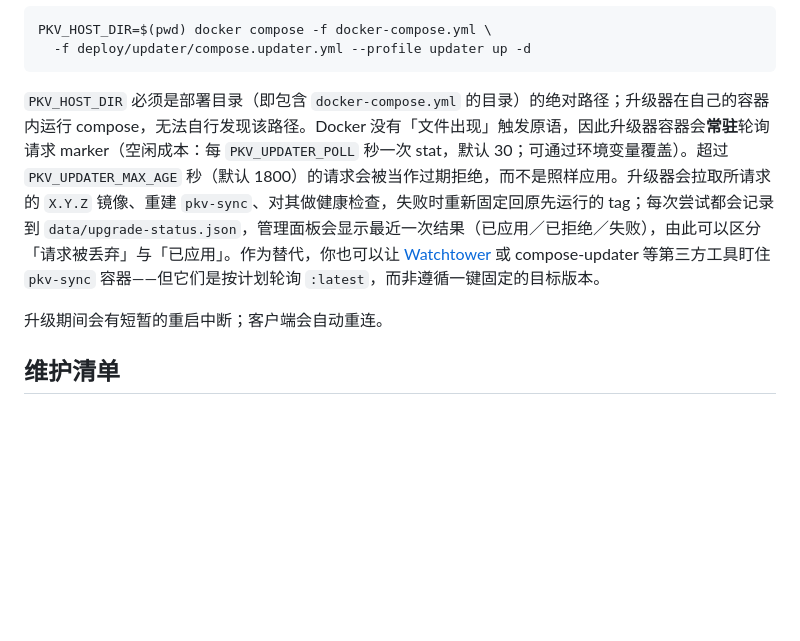
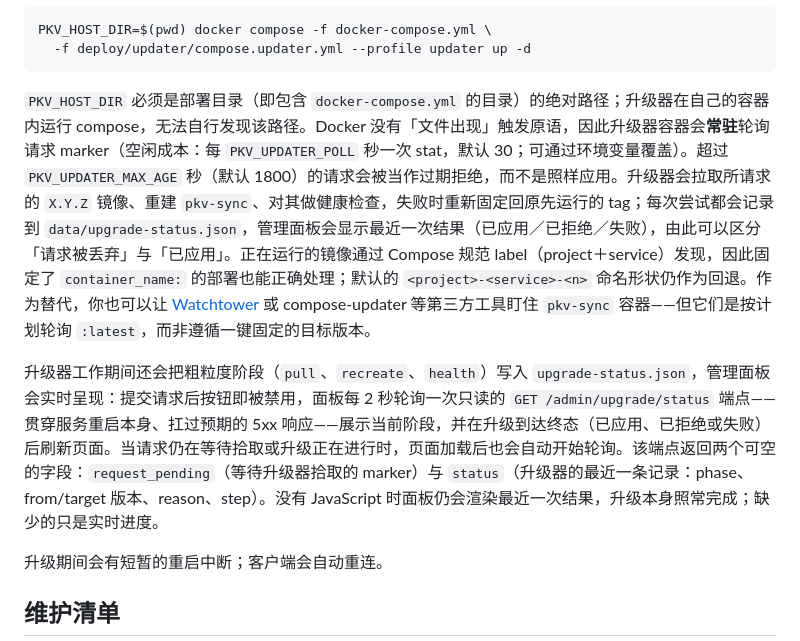
Before and after one commit to CyberKurry/pkv-sync, a Markdown page: public-docs/admin-manual.zh-CN.md, the part around the change. Drawn GitHub-style; blank space fills up the shorter version.

````diff
--- a/public-docs/admin-manual.zh-CN.md
+++ b/public-docs/admin-manual.zh-CN.md
@@ -236,7 +236,9 @@ PKV_HOST_DIR=$(pwd) docker compose -f docker-compose.yml \
   -f deploy/updater/compose.updater.yml --profile updater up -d
 ```
 
-`PKV_HOST_DIR` 必须是部署目录（即包含 `docker-compose.yml` 的目录）的绝对路径；升级器在自己的容器内运行 compose，无法自行发现该路径。Docker 没有「文件出现」触发原语，因此升级器容器会**常驻**轮询请求 marker（空闲成本：每 `PKV_UPDATER_POLL` 秒一次 stat，默认 30；可通过环境变量覆盖）。超过 `PKV_UPDATER_MAX_AGE` 秒（默认 1800）的请求会被当作过期拒绝，而不是照样应用。升级器会拉取所请求的 `X.Y.Z` 镜像、重建 `pkv-sync`、对其做健康检查，失败时重新固定回原先运行的 tag；每次尝试都会记录到 `data/upgrade-status.json`，管理面板会显示最近一次结果（已应用／已拒绝／失败），由此可以区分「请求被丢弃」与「已应用」。作为替代，你也可以让 [Watchtower](https://containrrr.dev/watchtower/) 或 compose-updater 等第三方工具盯住 `pkv-sync` 容器——但它们是按计划轮询 `:latest`，而非遵循一键固定的目标版本。
+`PKV_HOST_DIR` 必须是部署目录（即包含 `docker-compose.yml` 的目录）的绝对路径；升级器在自己的容器内运行 compose，无法自行发现该路径。Docker 没有「文件出现」触发原语，因此升级器容器会**常驻**轮询请求 marker（空闲成本：每 `PKV_UPDATER_POLL` 秒一次 stat，默认 30；可通过环境变量覆盖）。超过 `PKV_UPDATER_MAX_AGE` 秒（默认 1800）的请求会被当作过期拒绝，而不是照样应用。升级器会拉取所请求的 `X.Y.Z` 镜像、重建 `pkv-sync`、对其做健康检查，失败时重新固定回原先运行的 tag；每次尝试都会记录到 `data/upgrade-status.json`，管理面板会显示最近一次结果（已应用／已拒绝／失败），由此可以区分「请求被丢弃」与「已应用」。正在运行的镜像通过 Compose 规范 label（project＋service）发现，因此固定了 `container_name:` 的部署也能正确处理；默认的 `<project>-<service>-<n>` 命名形状仍作为回退。作为替代，你也可以让 [Watchtower](https://containrrr.dev/watchtower/) 或 compose-updater 等第三方工具盯住 `pkv-sync` 容器——但它们是按计划轮询 `:latest`，而非遵循一键固定的目标版本。
+
+升级器工作期间还会把粗粒度阶段（`pull`、`recreate`、`health`）写入 `upgrade-status.json`，管理面板会实时呈现：提交请求后按钮即被禁用，面板每 2 秒轮询一次只读的 `GET /admin/upgrade/status` 端点——贯穿服务重启本身、扛过预期的 5xx 响应——展示当前阶段，并在升级到达终态（已应用、已拒绝或失败）后刷新页面。当请求仍在等待拾取或升级正在进行时，页面加载后也会自动开始轮询。该端点返回两个可空的字段：`request_pending`（等待升级器拾取的 marker）与 `status`（升级器的最近一条记录：phase、from/target 版本、reason、step）。没有 JavaScript 时面板仍会渲染最近一次结果，升级本身照常完成；缺少的只是实时进度。
 
 升级期间会有短暂的重启中断；客户端会自动重连。
 
````
Also changed, not shown: public-docs/admin-manual.md (+17 -1 lines).
